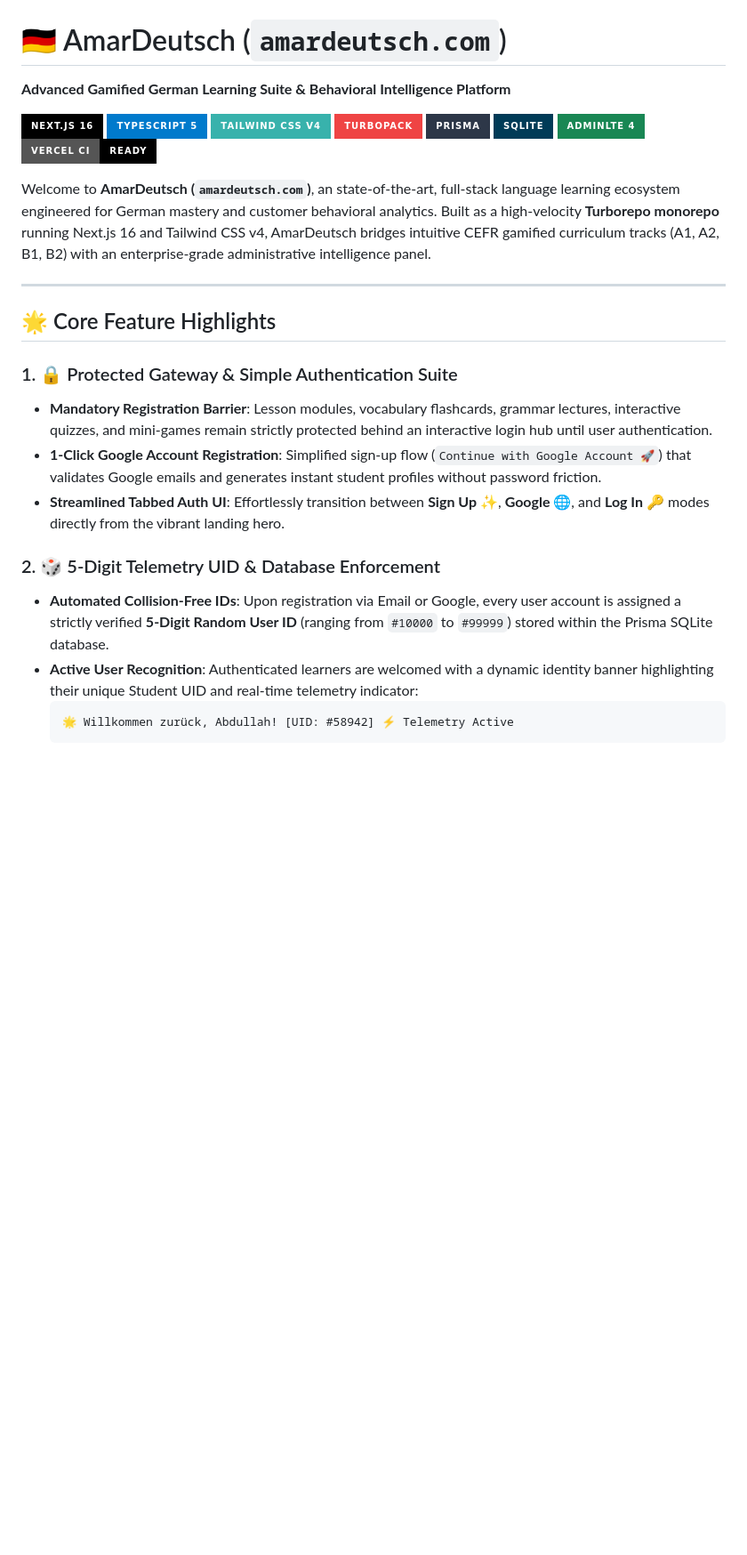
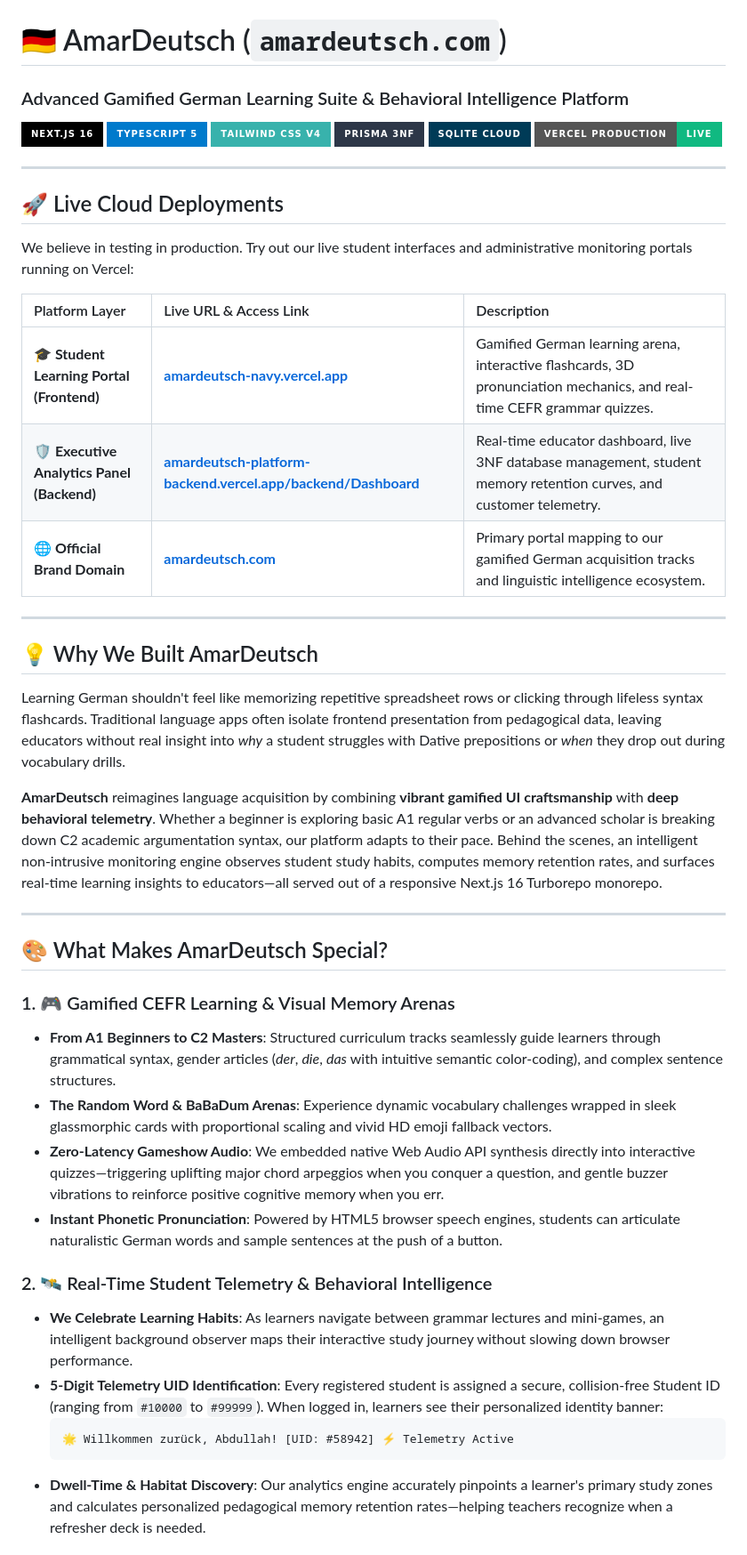
Before and after one commit to abbysweb/amardeutsch-platform, a Markdown page: README.md, the part around one of its changes. Shown at 89% size. Drawn GitHub-style; badges without logos; blank space fills up the shorter version.

````diff
--- a/README.md
+++ b/README.md
@@ -1,30 +1,48 @@
 # 🇩🇪 AmarDeutsch (`amardeutsch.com`)
-**Advanced Gamified German Learning Suite & Behavioral Intelligence Platform**
+### Advanced Gamified German Learning Suite & Behavioral Intelligence Platform
 
 [![Next.js 16](https://img.shields.io/badge/Next.js%2016-Black?style=for-the-badge&logo=next.js&logoColor=white)](https://nextjs.org)
 [![TypeScript 5](https://img.shields.io/badge/TypeScript%205-007ACC?style=for-the-badge&logo=typescript&logoColor=white)](https://www.typescriptlang.org/)
 [![Tailwind CSS v4](https://img.shields.io/badge/Tailwind%20CSS%20v4-38B2AC?style=for-the-badge&logo=tailwind-css&logoColor=white)](https://tailwindcss.com)
-[![Turbopack](https://img.shields.io/badge/Turbopack-EF4444?style=for-the-badge&logo=turborepo&logoColor=white)](https://turbo.build/)
-[![Prisma](https://img.shields.io/badge/Prisma-2D3748?style=for-the-badge&logo=prisma&logoColor=white)](https://www.prisma.io/)
-[![SQLite](https://img.shields.io/badge/SQLite-003B57?style=for-the-badge&logo=sqlite&logoColor=white)](https://www.sqlite.org/)
-[![AdminLTE 4](https://img.shields.io/badge/AdminLTE%204-198754?style=for-the-badge&logo=bootstrap&logoColor=white)](https://adminlte.io/)
-[![Vercel Ready](https://img.shields.io/badge/Vercel%20CI-Ready-000000?style=for-the-badge&logo=vercel&logoColor=white)](https://vercel.com)
-
-Welcome to **AmarDeutsch (`amardeutsch.com`)**, an state-of-the-art, full-stack language learning ecosystem engineered for German mastery and customer behavioral analytics. Built as a high-velocity **Turborepo monorepo** running Next.js 16 and Tailwind CSS v4, AmarDeutsch bridges intuitive CEFR gamified curriculum tracks (A1, A2, B1, B2) with an enterprise-grade administrative intelligence panel.
+[![Prisma ORM](https://img.shields.io/badge/Prisma_3NF-2D3748?style=for-the-badge&logo=prisma&logoColor=white)](https://www.prisma.io/)
+[![SQLite Serverless](https://img.shields.io/badge/SQLite_Cloud-003B57?style=for-the-badge&logo=sqlite&logoColor=white)](https://www.sqlite.org/)
+[![Vercel Deployed](https://img.shields.io/badge/Vercel%20Production-Live-10B981?style=for-the-badge&logo=vercel&logoColor=white)](https://vercel.com)
 
 ---
 
-## 🌟 Core Feature Highlights
+## 🚀 Live Cloud Deployments
 
-### 1. 🔒 Protected Gateway & Simple Authentication Suite
-* **Mandatory Registration Barrier**: Lesson modules, vocabulary flashcards, grammar lectures, interactive quizzes, and mini-games remain strictly protected behind an interactive login hub until user authentication.
-* **1-Click Google Account Registration**: Simplified sign-up flow (`Continue with Google Account 🚀`) that validates Google emails and generates instant student profiles without password friction.
-* **Streamlined Tabbed Auth UI**: Effortlessly transition between **Sign Up ✨**, **Google 🌐**, and **Log In 🔑** modes directly from the vibrant landing hero.
+We believe in testing in production. Try out our live student interfaces and administrative monitoring portals running on Vercel:
 
-### 2. 🎲 5-Digit Telemetry UID & Database Enforcement
-* **Automated Collision-Free IDs**: Upon registration via Email or Google, every user account is assigned a strictly verified **5-Digit Random User ID** (ranging from `#10000` to `#99999`) stored within the Prisma SQLite database.
-* **Active User Recognition**: Authenticated learners are welcomed with a dynamic identity banner highlighting their unique Student UID and real-time telemetry indicator:
+| Platform Layer | Live URL & Access Link | Description |
+| :--- | :--- | :--- |
+| **🎓 Student Learning Portal (Frontend)** | **[amardeutsch-navy.vercel.app](https://amardeutsch-navy.vercel.app)** | Gamified German learning arena, interactive flashcards, 3D pronunciation mechanics, and real-time CEFR grammar quizzes. |
+| **🛡️ Executive Analytics Panel (Backend)** | **[amardeutsch-platform-backend.vercel.app/backend/Dashboard](https://amardeutsch-platform-backend.vercel.app/backend/Dashboard)** | Real-time educator dashboard, live 3NF database management, student memory retention curves, and customer telemetry. |
+| **🌐 Official Brand Domain** | **[amardeutsch.com](https://amardeutsch.com)** | Primary portal mapping to our gamified German acquisition tracks and linguistic intelligence ecosystem. |
+
+---
+
+## 💡 Why We Built AmarDeutsch
+
+Learning German shouldn't feel like memorizing repetitive spreadsheet rows or clicking through lifeless syntax flashcards. Traditional language apps often isolate frontend presentation from pedagogical data, leaving educators without real insight into *why* a student struggles with Dative prepositions or *when* they drop out during vocabulary drills.
+
+**AmarDeutsch** reimagines language acquisition by combining **vibrant gamified UI craftsmanship** with **deep behavioral telemetry**. Whether a beginner is exploring basic A1 regular verbs or an advanced scholar is breaking down C2 academic argumentation syntax, our platform adapts to their pace. Behind the scenes, an intelligent non-intrusive monitoring engine observes student study habits, computes memory retention rates, and surfaces real-time learning insights to educators—all served out of a responsive Next.js 16 Turborepo monorepo.
+
+---
+
+## 🎨 What Makes AmarDeutsch Special?
+
+### 1. 🎮 Gamified CEFR Learning & Visual Memory Arenas
+* **From A1 Beginners to C2 Masters**: Structured curriculum tracks seamlessly guide learners through grammatical syntax, gender articles (*der*, *die*, *das* with intuitive semantic color-coding), and complex sentence structures.
+* **The Random Word & BaBaDum Arenas**: Experience dynamic vocabulary challenges wrapped in sleek glassmorphic cards with proportional scaling and vivid HD emoji fallback vectors.
+* **Zero-Latency Gameshow Audio**: We embedded native Web Audio API synthesis directly into interactive quizzes—triggering uplifting major chord arpeggios when you conquer a question, and gentle buzzer vibrations to reinforce positive cognitive memory when you err.
+* **Instant Phonetic Pronunciation**: Powered by HTML5 browser speech engines, students can articulate naturalistic German words and sample sentences at the push of a button.
+
+### 2. 🛰️ Real-Time Student Telemetry & Behavioral Intelligence
+* **We Celebrate Learning Habits**: As learners navigate between grammar lectures and mini-games, an intelligent background observer maps their interactive study journey without slowing down browser performance.
+* **5-Digit Telemetry UID Identification**: Every registered student is assigned a secure, collision-free Student ID (ranging from `#10000` to `#99999`). When logged in, learners see their personalized identity banner:
   ```text
   🌟 Willkommen zurück, Abdullah! [UID: #58942] ⚡ Telemetry Active
   ```
+* **Dwell-Time & Habitat Discovery**: Our analytics engine accurately pinpoints a learner's primary study zones and calculates personalized pedagogical memory retention rates—helping teachers recognize when a refresher deck is needed.
 
````
Also changed, not shown: other parts of README.md (+52 -67 lines).
